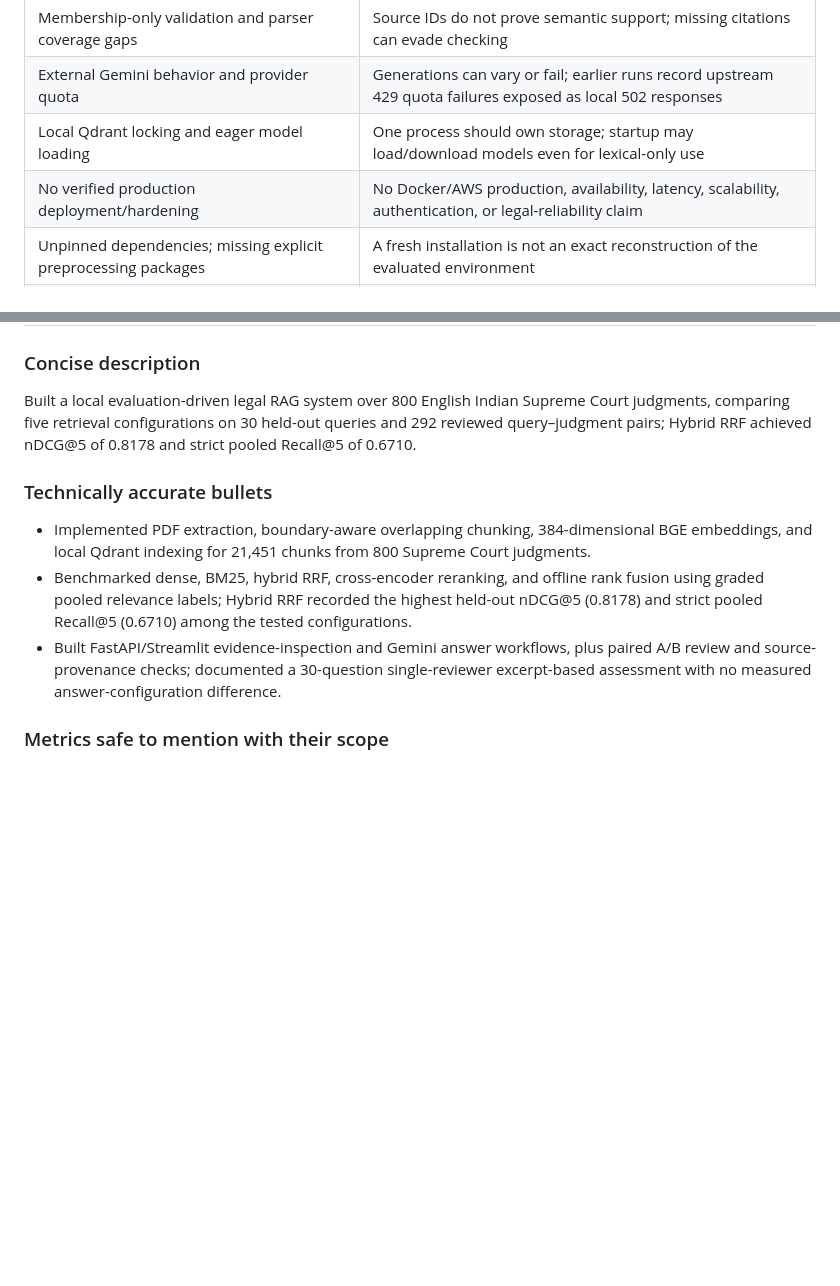
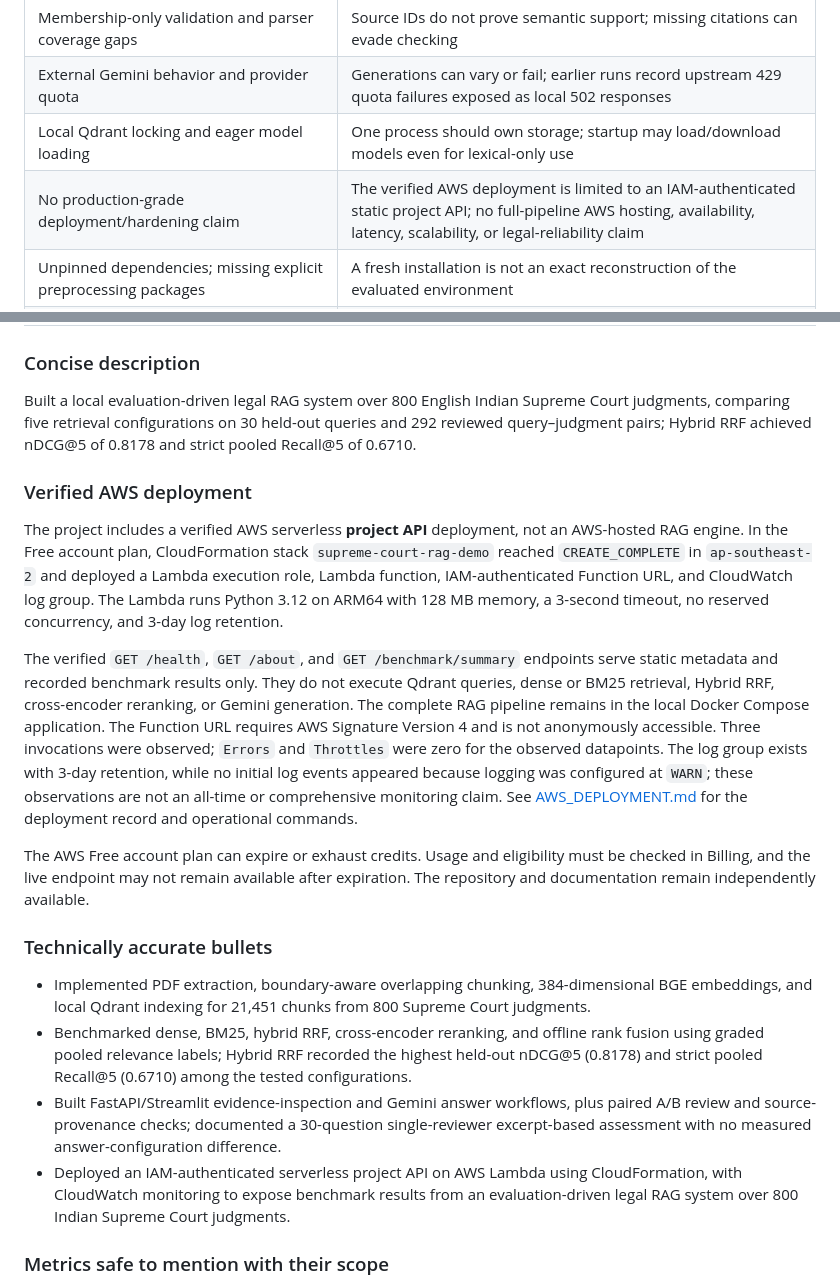
Before and after one commit to Achyantsh/supreme-court-rag, a Markdown page: reports/final_technical_report.md, 2 parts joined by grey strips. Rendered like a GitHub page; blank space fills up the shorter version.

```diff
--- a/reports/final_technical_report.md
+++ b/reports/final_technical_report.md
@@ -336,7 +336,7 @@ The engineering decision supported by the results is to keep BM25/RRF as essenti
 | Membership-only validation and parser coverage gaps | Source IDs do not prove semantic support; missing citations can evade checking |
 | External Gemini behavior and provider quota | Generations can vary or fail; earlier runs record upstream 429 quota failures exposed as local 502 responses |
 | Local Qdrant locking and eager model loading | One process should own storage; startup may load/download models even for lexical-only use |
-| No verified production deployment/hardening | No Docker/AWS production, availability, latency, scalability, authentication, or legal-reliability claim |
+| No production-grade deployment/hardening claim | The verified AWS deployment is limited to an IAM-authenticated static project API; no full-pipeline AWS hosting, availability, latency, scalability, or legal-reliability claim |
 | Unpinned dependencies; missing explicit preprocessing packages | A fresh installation is not an exact reconstruction of the evaluated environment |
 | Earlier final retrieval prose overgeneralizes zero-crossing intervals | Use numeric `paired_bootstrap_comparisons`, not the incorrect blanket interpretation |
 | `data/heldout_metrics_v1.json` lacks strict metrics and intervals | Use `reports/heldout_final_metrics_v1.json` for the complete held-out table |
@@ -439,11 +439,38 @@ Future work would require **new**, versioned experiments and questions: broader
 
 Built a local evaluation-driven legal RAG system over 800 English Indian Supreme Court judgments, comparing five retrieval configurations on 30 held-out queries and 292 reviewed query–judgment pairs; Hybrid RRF achieved nDCG@5 of 0.8178 and strict pooled Recall@5 of 0.6710.
 
+### Verified AWS deployment
+
+The project includes a verified AWS serverless **project API** deployment, not
+an AWS-hosted RAG engine. In the Free account plan, CloudFormation stack
+`supreme-court-rag-demo` reached `CREATE_COMPLETE` in `ap-southeast-2` and
+deployed a Lambda execution role, Lambda function, IAM-authenticated Function
+URL, and CloudWatch log group. The Lambda runs Python 3.12 on ARM64 with 128 MB
+memory, a 3-second timeout, no reserved concurrency, and 3-day log retention.
+
+The verified `GET /health`, `GET /about`, and `GET /benchmark/summary` endpoints
+serve static metadata and recorded benchmark results only. They do not execute
+Qdrant queries, dense or BM25 retrieval, Hybrid RRF, cross-encoder reranking,
+or Gemini generation. The complete RAG pipeline remains in the local Docker
+Compose application. The Function URL requires AWS Signature Version 4 and is
+not anonymously accessible. Three invocations were observed; `Errors` and
+`Throttles` were zero for the observed datapoints. The log group exists with
+3-day retention, while no initial log events appeared because logging was
+configured at `WARN`; these observations are not an all-time or comprehensive
+monitoring claim. See [AWS_DEPLOYMENT.md](../docs/AWS_DEPLOYMENT.md) for the
+deployment record and operational commands.
+
+The AWS Free account plan can expire or exhaust credits. Usage and eligibility
+must be checked in Billing, and the live endpoint may not remain available
+after expiration. The repository and documentation remain independently
+available.
+
 ### Technically accurate bullets
 
 - Implemented PDF extraction, boundary-aware overlapping chunking, 384-dimensional BGE embeddings, and local Qdrant indexing for 21,451 chunks from 800 Supreme Court judgments.
 - Benchmarked dense, BM25, hybrid RRF, cross-encoder reranking, and offline rank fusion using graded pooled relevance labels; Hybrid RRF recorded the highest held-out nDCG@5 (0.8178) and strict pooled Recall@5 (0.6710) among the tested configurations.
 - Built FastAPI/Streamlit evidence-inspection and Gemini answer workflows, plus paired A/B review and source-provenance checks; documented a 30-question single-reviewer excerpt-based assessment with no measured answer-configuration difference.
+- Deployed an IAM-authenticated serverless project API on AWS Lambda using CloudFormation, with CloudWatch monitoring to expose benchmark results from an evaluation-driven legal RAG system over 800 Indian Supreme Court judgments.
 
 ### Metrics safe to mention with their scope
 
```
Also changed, not shown: README.md (+7 -1 lines), docs/AWS_DEPLOYMENT.md (added, +212 -0 lines).
